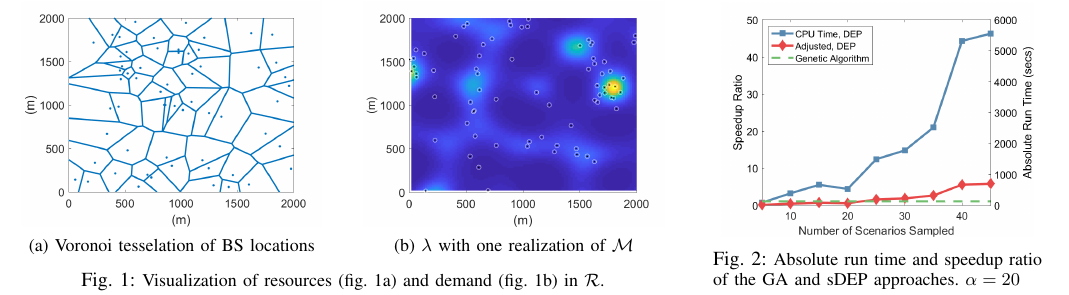
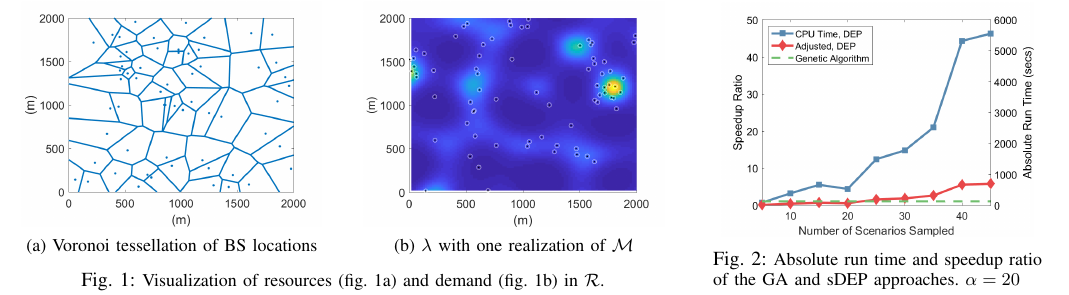
Before and after one commit to KoryTeague/VorMod_ConfPaper, a LaTeX paper (GenAlg_VWN-KTeag.tex): part of page 4 of 5, cut so that both start at the same text. Compiled offline with pdfLaTeX; a missing font is replaced by an installed copy or a similar font; a LaTeX package or settings file that is missing is left out.

Commit message:
Spelling

```diff
--- a/GenAlg_VWN-KTeag.tex
+++ b/GenAlg_VWN-KTeag.tex
@@ -290,7 +290,7 @@ Overcapacity Cost ($c_\text{cap}$) & 1.015 \\
 		\begin{subfigure}{.48\textwidth}
 			\centering
 			\includegraphics[width=0.95\linewidth]{Figures/BSLocationsVoronoi}
-			\caption{Voronoi tesselation of BS locations}
+			\caption{Voronoi tessellation of BS locations}
 			\label{fig:BSLocVor}
 		\end{subfigure} \hfill
 		\begin{subfigure}{.48\textwidth}
```
Also changed, not shown: GenAlg_VWN-KTeag.pdf, 3 other files.
